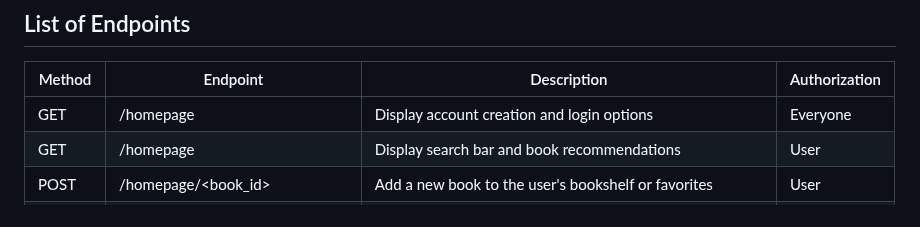
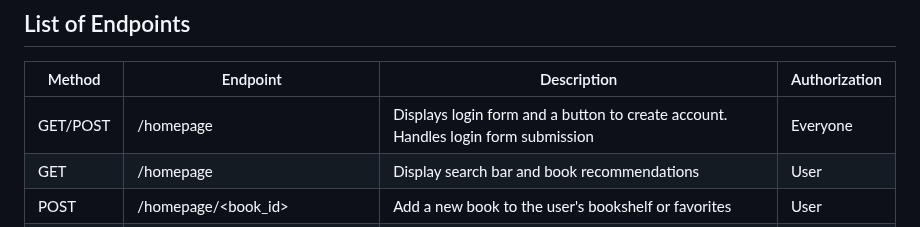
Before and after one commit to LoganPickell/AgileArchitects_ModernSoftwareDevelopment, a Markdown page: planning.md, the part around the change. GitHub-like rendering.

```diff
--- a/planning.md
+++ b/planning.md
@@ -92,7 +92,7 @@ M --> G
 
 | Method | Endpoint | Description | Authorization |
 |--------|----------|-------------|---------------|
-| GET    | /homepage | Display account creation and login options | Everyone |
+| GET/POST    | /homepage | Displays login form and a button to create account. Handles login form submission  | Everyone |
 | GET    | /homepage | Display search bar and book recommendations | User |
 | POST   | /homepage/<book_id> | Add a new book to the user's bookshelf or favorites | User |
 | POST   | /login | Submit login request and authenticate user using username | Everyone |
```
